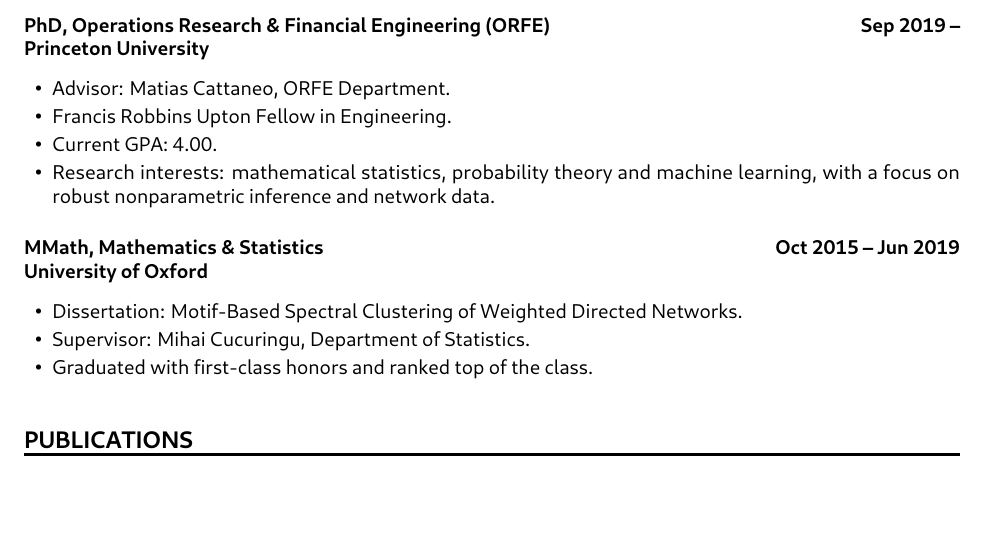
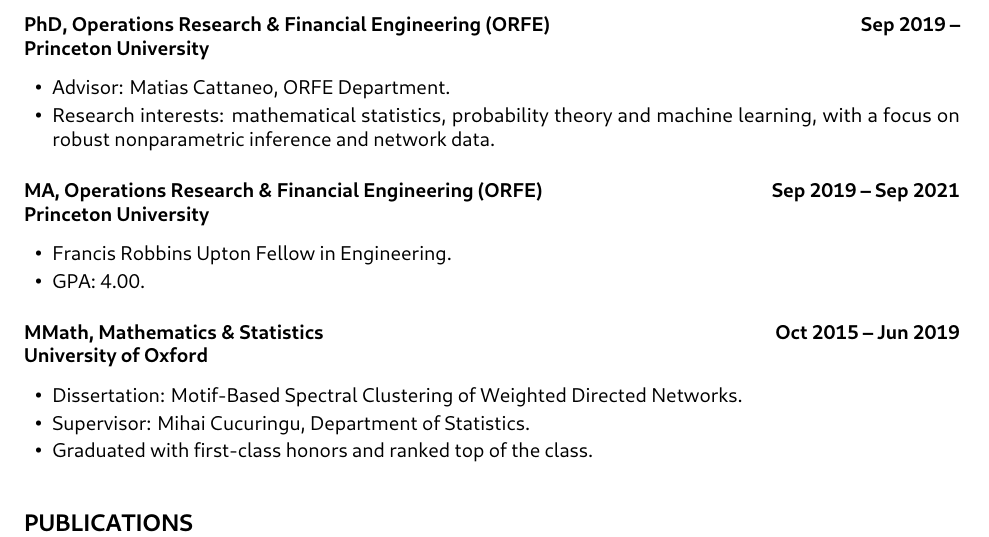
Before and after one commit to WGUNDERWOOD/wgu-cv, a LaTeX CV (WGUnderwood.tex): part of page 1 of 2, cut so that both start at the same text, the shorter picture padded with empty space. The pictures show the PDF file WGUnderwood.pdf that the author committed with the source.

Commit message:
added MA degree

```diff
--- a/WGUnderwood.tex
+++ b/WGUnderwood.tex
@@ -37,14 +37,21 @@
 
 \begin{itemize}
   \item Advisor: Matias Cattaneo, ORFE Department.
-	\item Francis Robbins Upton Fellow in Engineering.
-  \item Current GPA: 4.00.
   \item Research interests:
     mathematical statistics, probability theory
     and machine learning,
     with a focus on
     robust nonparametric inference
     and network data.
+\end{itemize}
+
+\cvsubsection{MA, Operations Research \& Financial Engineering (ORFE)}
+{Princeton University}
+{Sep 2019 -- Sep 2021}
+
+\begin{itemize}
+  \item Francis Robbins Upton Fellow in Engineering.
+  \item GPA: 4.00.
 \end{itemize}
 
 
```
Also changed, not shown: WGUnderwood.pdf.
